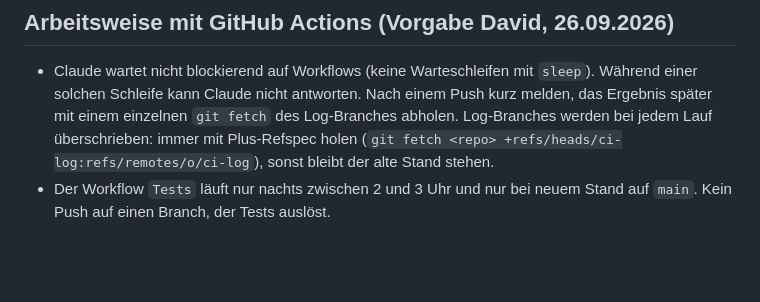
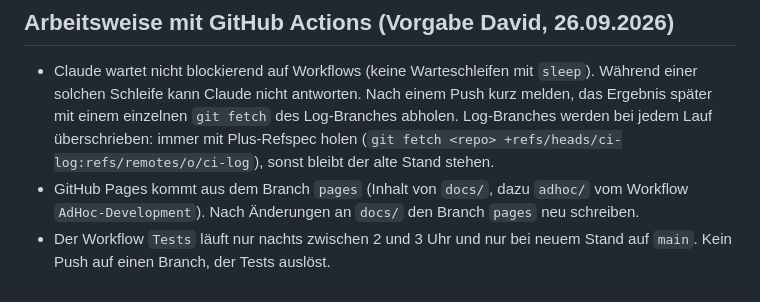
Before and after one commit to DtB1804/familienplaner, a Markdown page: CLAUDE.md, the part around the change. Rendered like a GitHub page; blank space fills up the shorter version.

```diff
--- a/CLAUDE.md
+++ b/CLAUDE.md
@@ -209,5 +209,7 @@ schreibt den vom iPhone empfangenen Ausschnitt in die App Group der Watch.
   melden, das Ergebnis später mit einem einzelnen `git fetch` des Log-Branches abholen.
   Log-Branches werden bei jedem Lauf überschrieben: immer mit Plus-Refspec holen
   (`git fetch <repo> +refs/heads/ci-log:refs/remotes/o/ci-log`), sonst bleibt der alte Stand stehen.
+- GitHub Pages kommt aus dem Branch `pages` (Inhalt von `docs/`, dazu `adhoc/` vom
+  Workflow `AdHoc-Development`). Nach Änderungen an `docs/` den Branch `pages` neu schreiben.
 - Der Workflow `Tests` läuft nur nachts zwischen 2 und 3 Uhr und nur bei neuem Stand
   auf `main`. Kein Push auf einen Branch, der Tests auslöst.
```
Also changed, not shown: AUFGABEN-DAVID.md (+3 -2 lines).
